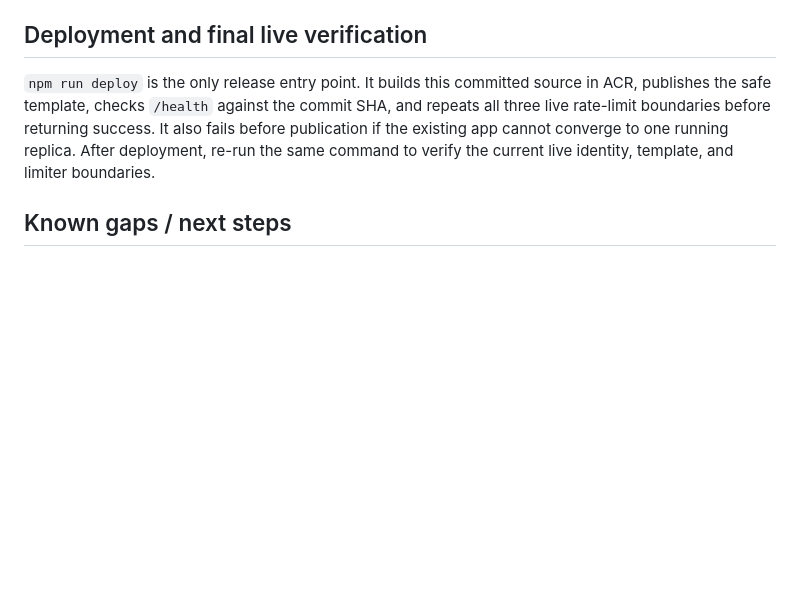
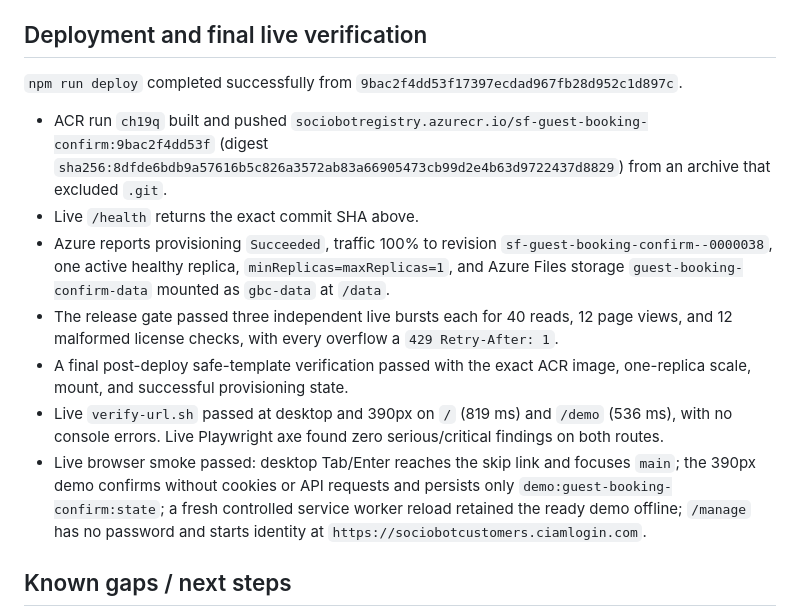
Before and after one commit to B-Divyesh/sf-guest-booking-confirm, a Markdown page: .factory/handoff.md, the part around the change. GitHub-like rendering; blank space fills up the shorter version.

Commit message:
docs: record repair deployment evidence

```diff
--- a/.factory/handoff.md
+++ b/.factory/handoff.md
@@ -100,12 +100,31 @@ it could scale or restart into split state.
 
 ## Deployment and final live verification
 
-`npm run deploy` is the only release entry point. It builds this committed
-source in ACR, publishes the safe template, checks `/health` against the
-commit SHA, and repeats all three live rate-limit boundaries before returning
-success. It also fails before publication if the existing app cannot converge
-to one running replica. After deployment, re-run the same command to verify
-the current live identity, template, and limiter boundaries.
+`npm run deploy` completed successfully from
+`9bac2f4dd53f17397ecdad967fb28d952c1d897c`.
+
+- ACR run `ch19q` built and pushed
+  `sociobotregistry.azurecr.io/sf-guest-booking-confirm:9bac2f4dd53f`
+  (digest `sha256:8dfde6bdb9a57616b5c826a3572ab83a66905473cb99d2e4b63d9722437d8829`)
+  from an archive that excluded `.git`.
+- Live `/health` returns the exact commit SHA above.
+- Azure reports provisioning `Succeeded`, traffic 100% to revision
+  `sf-guest-booking-confirm--0000038`, one active healthy replica,
+  `minReplicas=maxReplicas=1`, and Azure Files storage
+  `guest-booking-confirm-data` mounted as `gbc-data` at `/data`.
+- The release gate passed three independent live bursts each for 40 reads,
+  12 page views, and 12 malformed license checks, with every overflow a
+  `429 Retry-After: 1`.
+- A final post-deploy safe-template verification passed with the exact ACR
+  image, one-replica scale, mount, and successful provisioning state.
+- Live `verify-url.sh` passed at desktop and 390px on `/` (819 ms) and
+  `/demo` (536 ms), with no console errors. Live Playwright axe found zero
+  serious/critical findings on both routes.
+- Live browser smoke passed: desktop Tab/Enter reaches the skip link and
+  focuses `main`; the 390px demo confirms without cookies or API requests and
+  persists only `demo:guest-booking-confirm:state`; a fresh controlled service
+  worker reload retained the ready demo offline; `/manage` has no password and
+  starts identity at `https://sociobotcustomers.ciamlogin.com`.
 
 ## Known gaps / next steps
 
```
